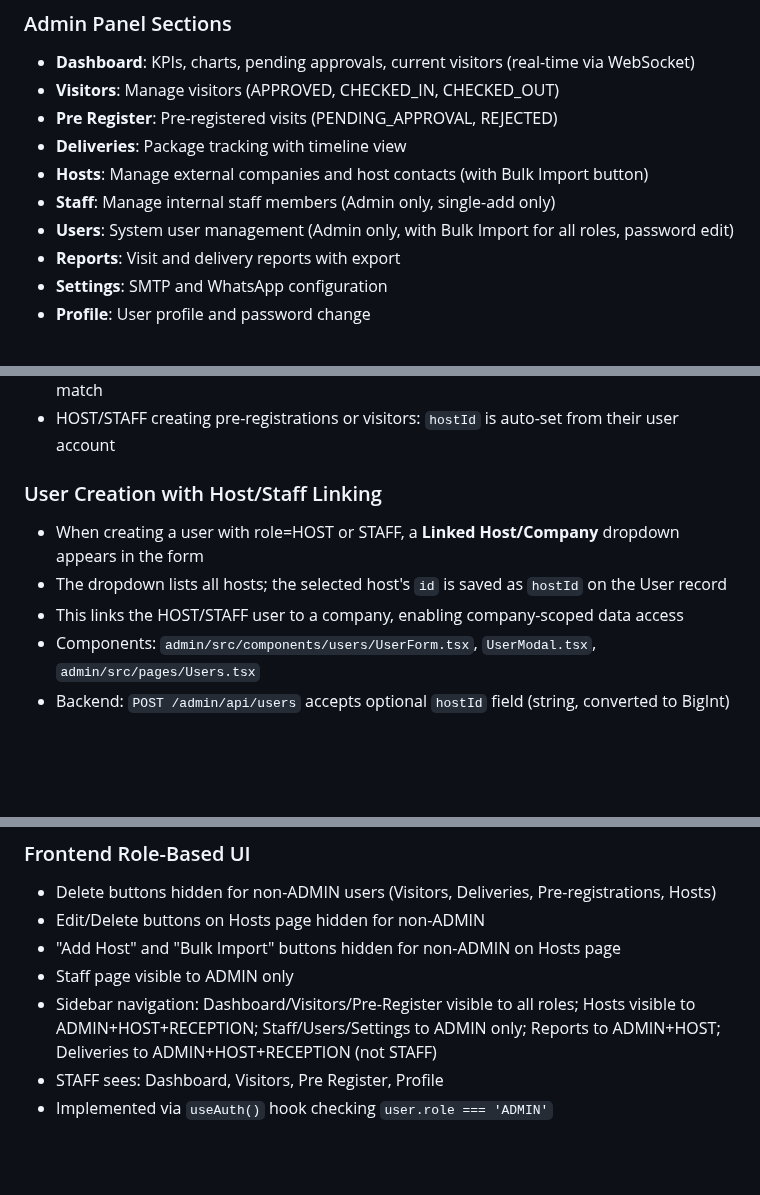
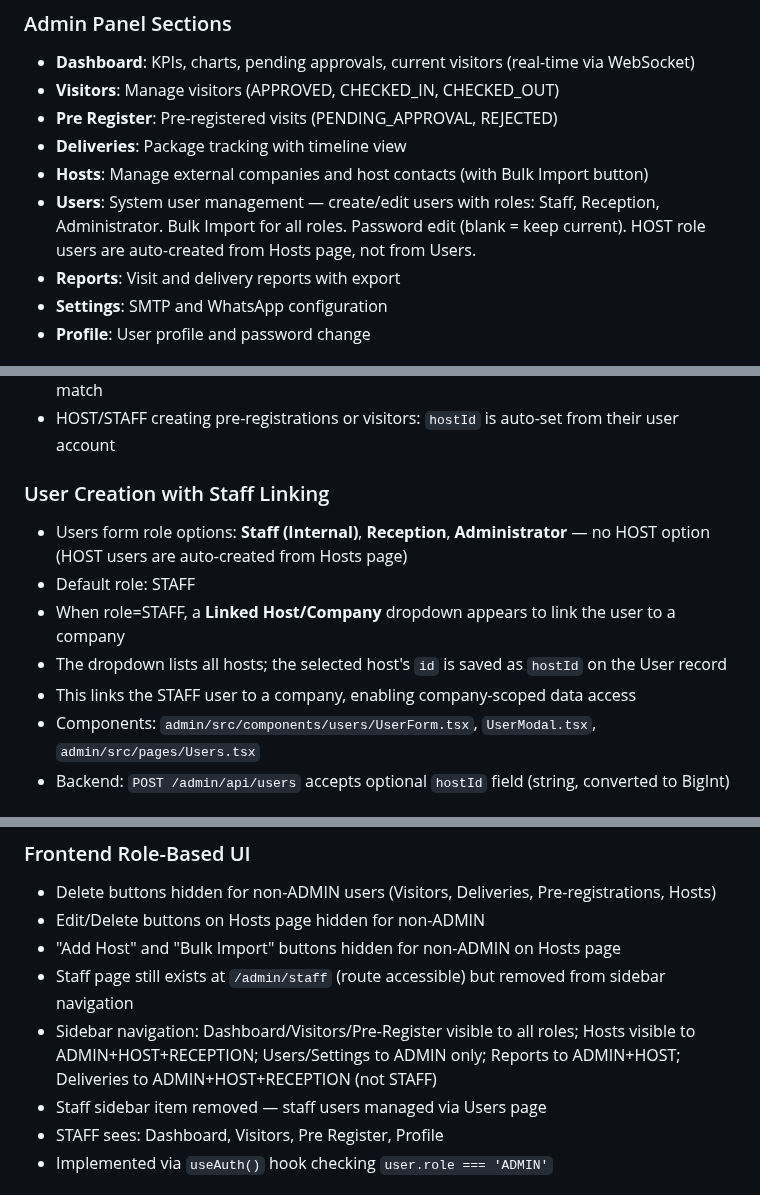
Before and after one commit to dev-noaman/arafatvisitor, a Markdown page: CLAUDE.md, 3 parts joined by grey strips. Drawn GitHub-style; blank space fills up the shorter version.

Commit message:
docs: update CLAUDE.md — remove Staff sidebar, HOST role from Users form
Co-Authored-By: Claude Opus 4.6 <noreply@anthropic.com>

```diff
--- a/CLAUDE.md
+++ b/CLAUDE.md
@@ -125,8 +125,7 @@ No demo login buttons on the sign-in page — production login only.
 - **Pre Register**: Pre-registered visits (PENDING_APPROVAL, REJECTED)
 - **Deliveries**: Package tracking with timeline view
 - **Hosts**: Manage external companies and host contacts (with Bulk Import button)
-- **Staff**: Manage internal staff members (Admin only, single-add only)
-- **Users**: System user management (Admin only, with Bulk Import for all roles, password edit)
+- **Users**: System user management — create/edit users with roles: Staff, Reception, Administrator. Bulk Import for all roles. Password edit (blank = keep current). HOST role users are auto-created from Hosts page, not from Users.
 - **Reports**: Visit and delivery reports with export
 - **Settings**: SMTP and WhatsApp configuration
 - **Profile**: User profile and password change
@@ -239,10 +238,12 @@ RECEIVED → PICKED_UP
 - Detail/action endpoints verify ownership: throws `ForbiddenException` if company doesn't match
 - HOST/STAFF creating pre-registrations or visitors: `hostId` is auto-set from their user account
 
-### User Creation with Host/Staff Linking
-- When creating a user with role=HOST or STAFF, a **Linked Host/Company** dropdown appears in the form
+### User Creation with Staff Linking
+- Users form role options: **Staff (Internal)**, **Reception**, **Administrator** — no HOST option (HOST users are auto-created from Hosts page)
+- Default role: STAFF
+- When role=STAFF, a **Linked Host/Company** dropdown appears to link the user to a company
 - The dropdown lists all hosts; the selected host's `id` is saved as `hostId` on the User record
-- This links the HOST/STAFF user to a company, enabling company-scoped data access
+- This links the STAFF user to a company, enabling company-scoped data access
 - Components: `admin/src/components/users/UserForm.tsx`, `UserModal.tsx`, `admin/src/pages/Users.tsx`
 - Backend: `POST /admin/api/users` accepts optional `hostId` field (string, converted to BigInt)
 
@@ -282,8 +283,9 @@ RECEIVED → PICKED_UP
 - Delete buttons hidden for non-ADMIN users (Visitors, Deliveries, Pre-registrations, Hosts)
 - Edit/Delete buttons on Hosts page hidden for non-ADMIN
 - "Add Host" and "Bulk Import" buttons hidden for non-ADMIN on Hosts page
-- Staff page visible to ADMIN only
-- Sidebar navigation: Dashboard/Visitors/Pre-Register visible to all roles; Hosts visible to ADMIN+HOST+RECEPTION; Staff/Users/Settings to ADMIN only; Reports to ADMIN+HOST; Deliveries to ADMIN+HOST+RECEPTION (not STAFF)
+- Staff page still exists at `/admin/staff` (route accessible) but removed from sidebar navigation
+- Sidebar navigation: Dashboard/Visitors/Pre-Register visible to all roles; Hosts visible to ADMIN+HOST+RECEPTION; Users/Settings to ADMIN only; Reports to ADMIN+HOST; Deliveries to ADMIN+HOST+RECEPTION (not STAFF)
+- Staff sidebar item removed — staff users managed via Users page
 - STAFF sees: Dashboard, Visitors, Pre Register, Profile
 - Implemented via `useAuth()` hook checking `user.role === 'ADMIN'`
 
```
Also changed, not shown: other parts of CLAUDE.md (+2 -2 lines).
